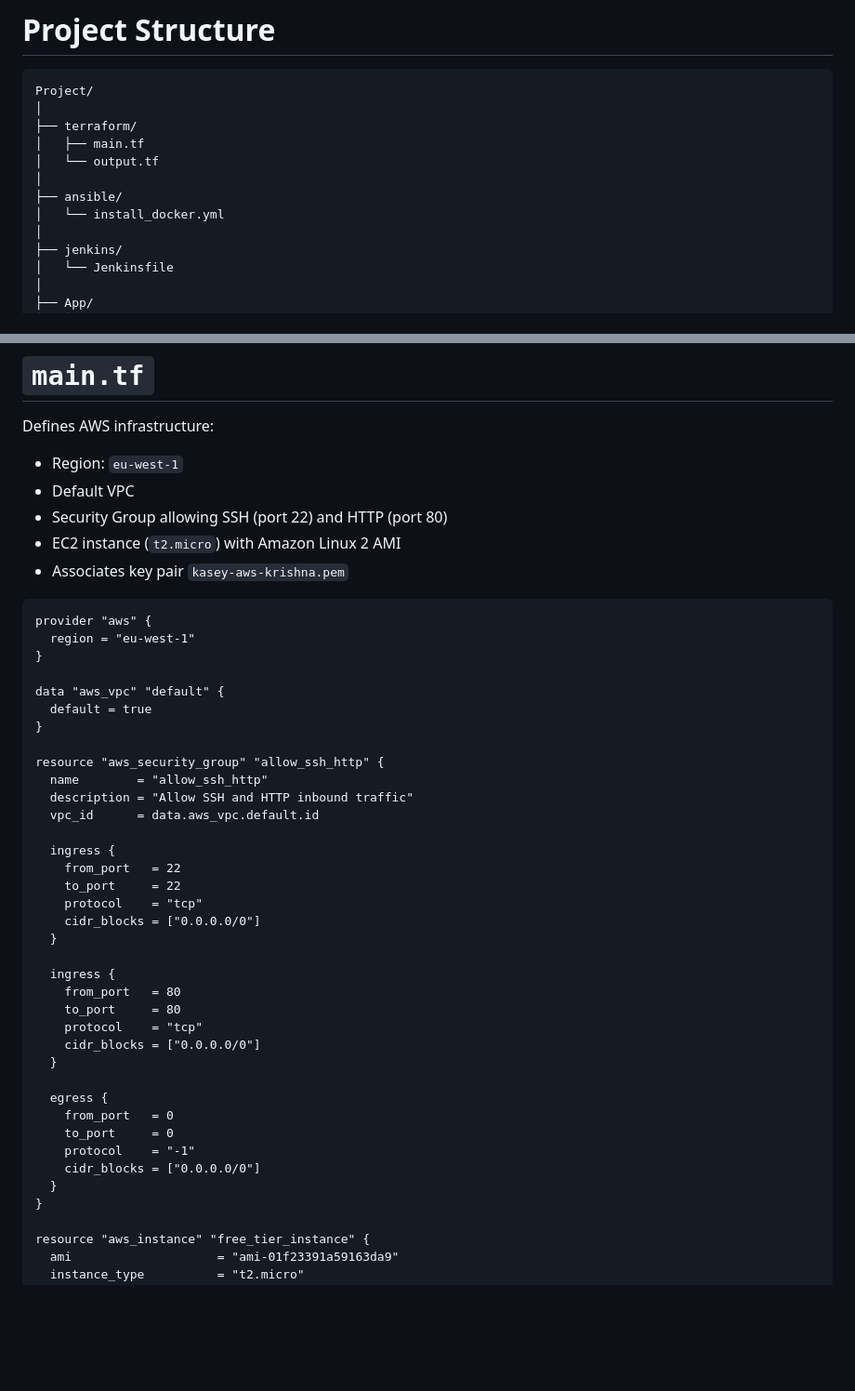
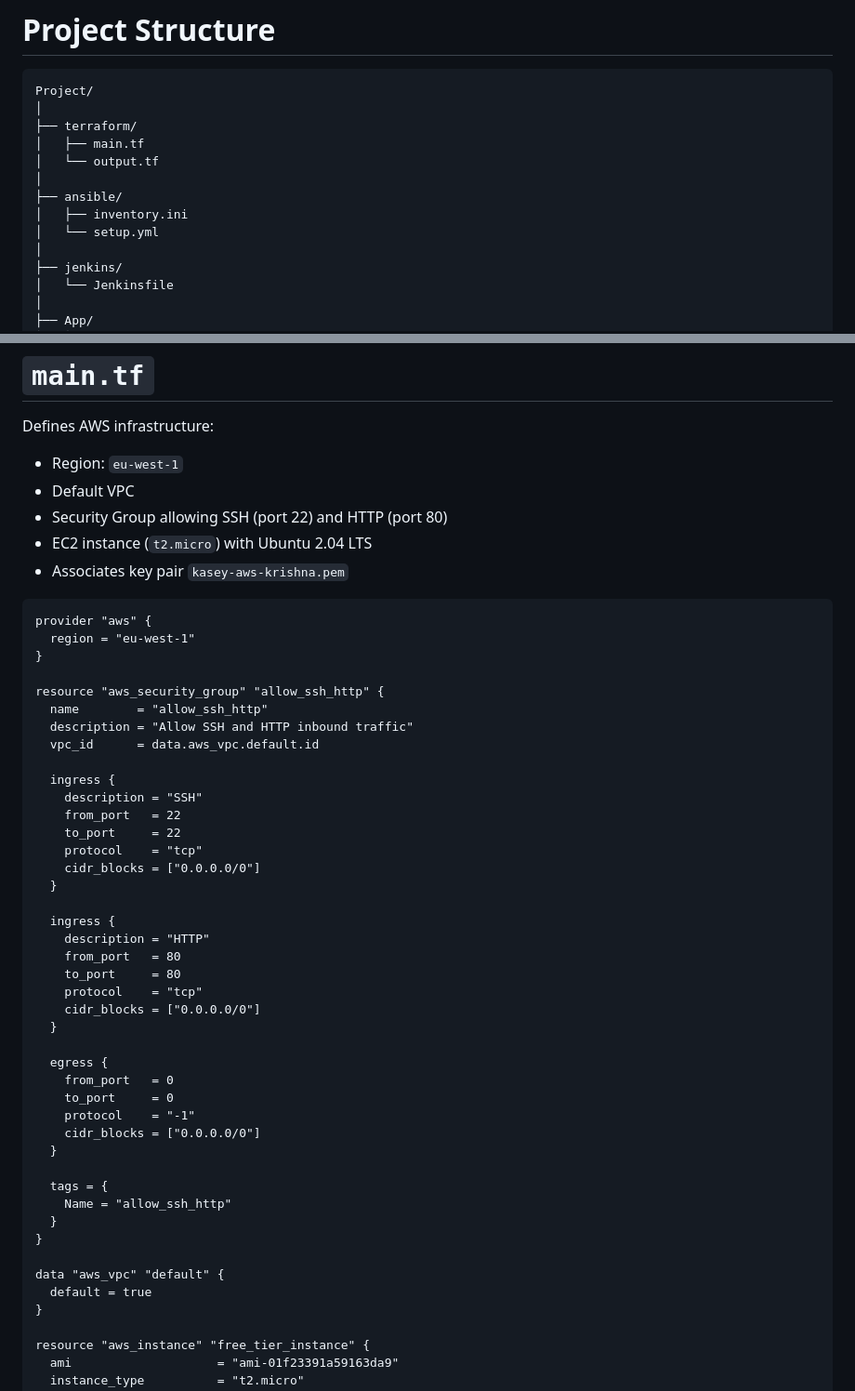
Before and after one commit to Kasey0998/Network, a Markdown page: README.md, 2 parts joined by grey strips. Shown at 93% size. GitHub-like rendering; blank space fills up the shorter version.

````diff
--- a/README.md
+++ b/README.md
@@ -22,7 +22,8 @@ Project/
 │   └── output.tf
 │
 ├── ansible/
-│   └── install_docker.yml
+│   ├── inventory.ini
+│   └── setup.yml
 │
 ├── jenkins/
 │   └── Jenkinsfile
@@ -43,16 +44,12 @@ Defines AWS infrastructure:
 - Region: `eu-west-1`
 - Default VPC
 - Security Group allowing SSH (port 22) and HTTP (port 80)
-- EC2 instance (`t2.micro`) with Amazon Linux 2 AMI
+- EC2 instance (`t2.micro`) with Ubuntu 2.04 LTS
 - Associates key pair `kasey-aws-krishna.pem`
 
 ```hcl
 provider "aws" {
   region = "eu-west-1"
-}
-
-data "aws_vpc" "default" {
-  default = true
 }
 
 resource "aws_security_group" "allow_ssh_http" {
@@ -61,6 +58,7 @@ resource "aws_security_group" "allow_ssh_http" {
   vpc_id      = data.aws_vpc.default.id
 
   ingress {
+    description = "SSH"
     from_port   = 22
     to_port     = 22
     protocol    = "tcp"
@@ -68,6 +66,7 @@ resource "aws_security_group" "allow_ssh_http" {
   }
 
   ingress {
+    description = "HTTP"
     from_port   = 80
     to_port     = 80
     protocol    = "tcp"
@@ -80,6 +79,14 @@ resource "aws_security_group" "allow_ssh_http" {
     protocol    = "-1"
     cidr_blocks = ["0.0.0.0/0"]
   }
+
+  tags = {
+    Name = "allow_ssh_http"
+  }
+}
+
+data "aws_vpc" "default" {
+  default = true
 }
 
 resource "aws_instance" "free_tier_instance" {
````
Also changed, not shown: other parts of README.md (+89 -25 lines).
